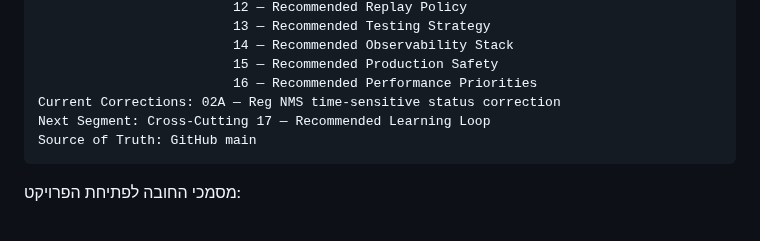
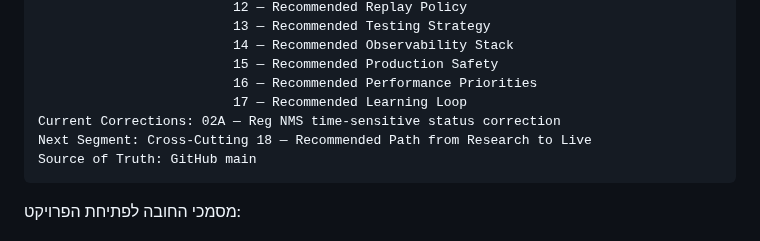
Before and after one commit to LirazShay/algo-course, a Markdown page: recommendations/00-INDEX.md, the part around one of its changes. Rendered like a GitHub page.

Commit message:
Advance Recommendation Playbook to Recommended Path from Research to Live

````diff
--- a/recommendations/00-INDEX.md
+++ b/recommendations/00-INDEX.md
@@ -112,8 +112,9 @@ Completed Cross-Cutting: 01 — Recommended MVP
                          14 — Recommended Observability Stack
                          15 — Recommended Production Safety
                          16 — Recommended Performance Priorities
+                         17 — Recommended Learning Loop
 Current Corrections: 02A — Reg NMS time-sensitive status correction
-Next Segment: Cross-Cutting 17 — Recommended Learning Loop
+Next Segment: Cross-Cutting 18 — Recommended Path from Research to Live
 Source of Truth: GitHub main
 ```
 
````
Also changed, not shown: other parts of recommendations/00-INDEX.md (+2 -1 lines).
